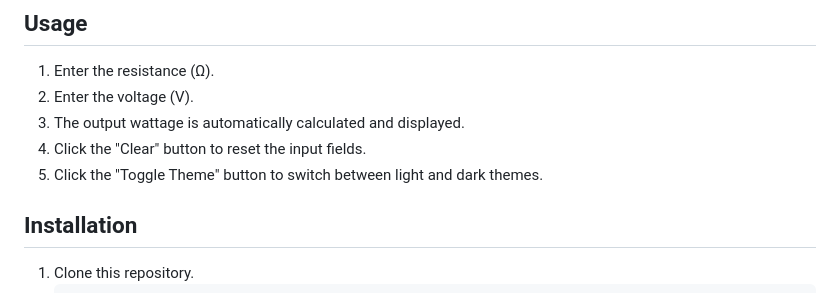
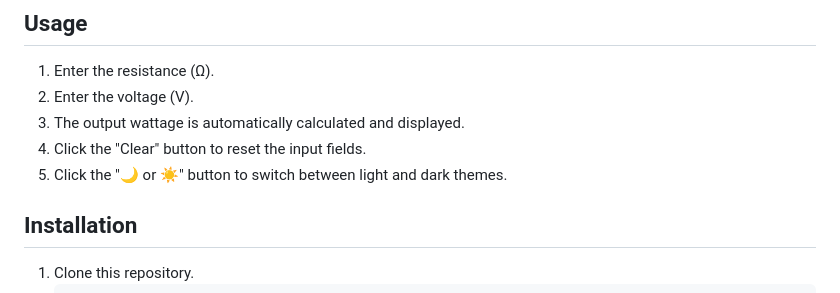
Before and after one commit to saica1101/calc-vape-wattage, a Markdown page: README.md, the part around the change. GitHub-like rendering.

```diff
--- a/README.md
+++ b/README.md
@@ -59,7 +59,7 @@
 2. Enter the voltage (V).
 3. The output wattage is automatically calculated and displayed.
 4. Click the "Clear" button to reset the input fields.
-5. Click the "Toggle Theme" button to switch between light and dark themes.
+5. Click the "🌙 or ☀️" button to switch between light and dark themes.
 
 ## Installation
 1. Clone this repository.
```
